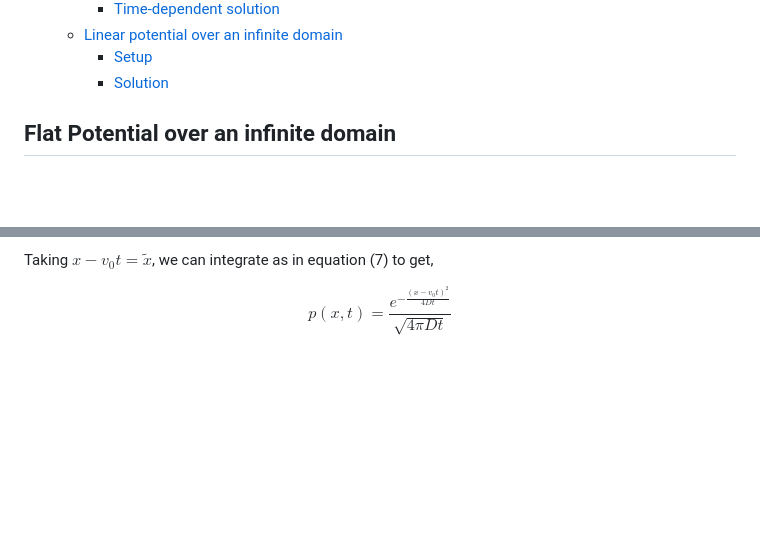
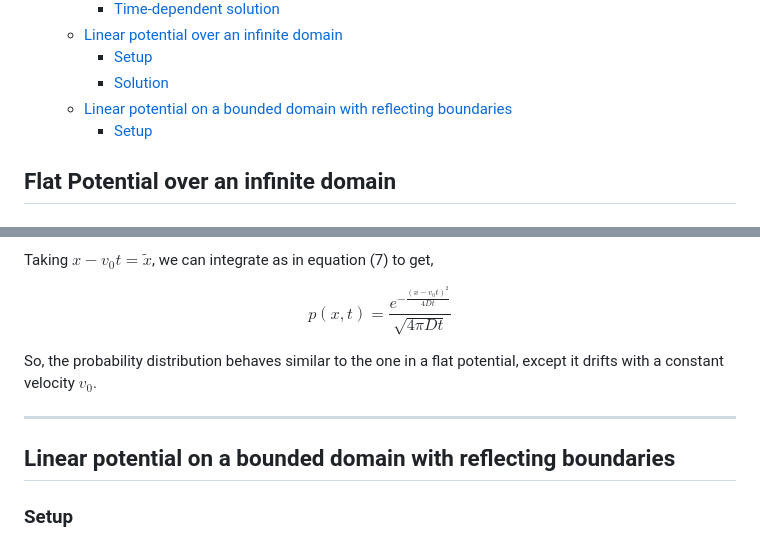
Before and after one commit to aVeryStrangeLoop/aVeryStrangeLoop.github.io, a Markdown page: problems/brownianflucpot/main.md, 2 parts joined by grey strips. GitHub-like rendering; blank space fills up the shorter version.

Commit message:
Feb 7, 2023, 8:46 PM

```diff
--- a/problems/brownianflucpot/main.md
+++ b/problems/brownianflucpot/main.md
@@ -15,6 +15,8 @@
   - [Linear potential over an infinite domain](#linear-potential-over-an-infinite-domain)
     - [Setup](#setup-2)
     - [Solution](#solution-1)
+  - [Linear potential on a bounded domain with reflecting boundaries](#linear-potential-on-a-bounded-domain-with-reflecting-boundaries)
+    - [Setup](#setup-3)
 
 ## Flat Potential over an infinite domain
 
@@ -215,3 +217,11 @@ $$ p(x,t) = \frac{1}{2\pi} \int_{-\infin}^{\infin} e^{ikx+v_0ikt-Dk^2t} dk$$ (35
 Taking $x-v_0t=\tilde{x}$, we can integrate as in equation (7) to get,
 
 $$p(x,t) = \frac{e^{-\frac{(x-v_0t)^2}{4Dt}}}{\sqrt{4\pi D t}}$$
+
+So, the probability distribution behaves similar to the one in a flat potential, except it drifts with a constant velocity $v_0$.
+
+---
+
+## Linear potential on a bounded domain with reflecting boundaries
+
+### Setup
```
